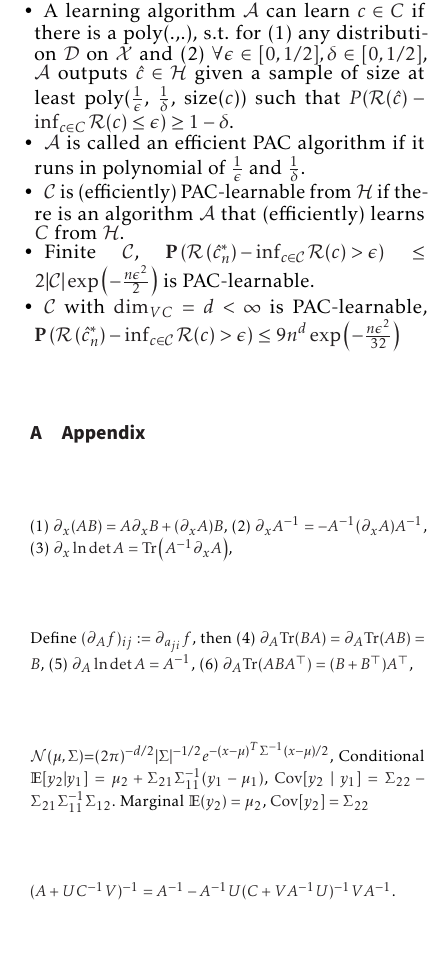
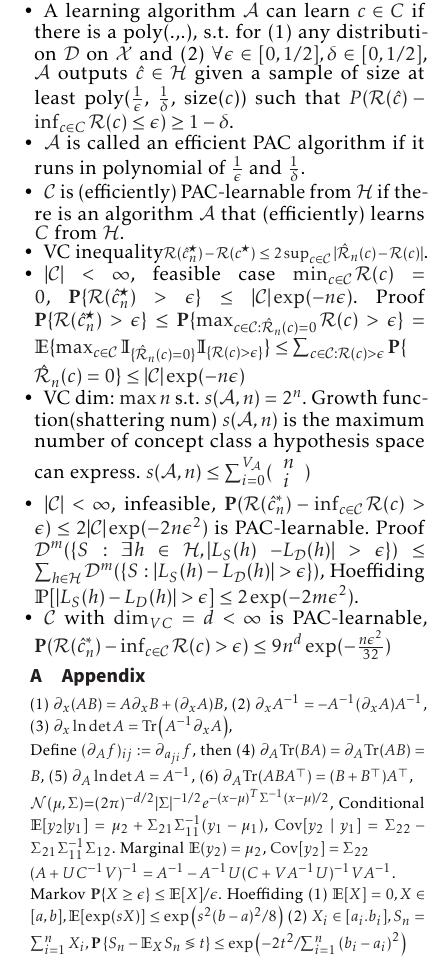
Before and after one commit to AlgebraLoveme/AML-cheatsheet, a LaTeX document (main.tex, which reads section/appendix.tex, section/pac.tex): part of page 2 of 2, cut so that both start at the same text, the shorter picture padded with empty space. Compiled offline with pdfLaTeX.

Commit message:
Final one

```diff
--- a/main.tex
+++ b/main.tex
@@ -18,6 +18,7 @@
 \usepackage[shortlabels]{enumitem}
 \usepackage{flushend}
 
+\raggedend
 
 \newif\iflong
 \longtrue % \longfalse for short version and \longtrue for long version
--- a/section/appendix.tex
+++ b/section/appendix.tex
@@ -14,6 +14,8 @@
     Marginal $\mathbb{E} (y_2 ) = \mu_2$, $\operatorname{Cov}[y_2] = \Sigma_{22}$
 
     $(A + U C^{-1} V)^{-1} = A^{-1} - A^{-1}U(C+VA^{-1}U)^{-1}V A^{-1}$.
+
+    Markov $\mathbf{P}\{X \geq \epsilon\} \leq {\mathbb{E}[X]}/{\epsilon}$. Hoeffiding (1) $\mathbb{E}[X] = 0, X\in[a,b], \mathbb{E}[\exp (s X)] \leq \exp \left(s^{2}(b-a)^{2} / 8\right)$ (2) $X_i \in [a_i. b_i], S_{n}=\sum_{i=1}^{n} X_{i},\mathbf{P}\left\{S_{n}-\mathbb{E}_{X} S_{n} \lessgtr  t\right\} \leq \exp \left(-{2 t^{2}} / {\sum_{i=1}^{n}\left(b_{i}-a_{i}\right)^{2}}\right)$
 \end{scriptsize}
 % $\frac{\partial}{\partial \Sigma} \log|\Sigma| = \Sigma^{-T}$.
 
--- a/section/pac.tex
+++ b/section/pac.tex
@@ -4,6 +4,13 @@
     \item A learning algorithm $\mathcal{A}$ can learn $c\in C$ if there is a poly(.,.), s.t. for (1) any distribution $\mathcal{D}$ on $\mathcal{X}$ and (2) $\forall \epsilon\in [0, 1/2],\delta\in [0, 1/2]$, $\mathcal{A}$ outputs $\hat{c}\in \mathcal{H}$ given a sample of size at least poly($\frac{1}{\epsilon}$, $\frac{1}{\delta}$, size($c$)) such that $P(\mathcal{R}(\hat{c})-\inf_{c\in C}\mathcal{R}(c)\le\epsilon) \ge 1-\delta$.
     \item $\mathcal{A}$ is called an efficient PAC algorithm if it runs in polynomial of $\frac{1}{\epsilon}$ and $\frac{1}{\delta}$.
     \item $\mathcal{C}$ is (efficiently) PAC-learnable from $\mathcal{H}$ if there is an algorithm $\mathcal{A}$ that (efficiently) learns $C$ from $\mathcal{H}$.
-    \item Finite $\mathcal{C}$, $\mathbf{P}\left(\mathcal{R}\left(\hat{c}_{n}^{*}\right)-\inf _{c \in \mathcal{C}} \mathcal{R}(c)>\epsilon\right) \leq 2|\mathcal{C}| \exp \left(-\frac{n \epsilon^{2}}{2}\right)$  is PAC-learnable.
-    \item $\mathcal{C}$ with $\mathrm{dim}_{VC} = d<\infty$ is PAC-learnable, $\mathbf{P}\left(\mathcal{R}\left(\hat{c}_{n}^{*}\right)-\inf _{c \in \mathcal{C}} \mathcal{R}(c)>\epsilon\right) \leq 9 n^{d} \exp \left(-\frac{n \epsilon^{2}}{32}\right)$
+    \item VC inequality\begin{scriptsize}$\mathcal{R}(\hat{c}_{n}^{\star})-\mathcal{R}(c^{\star}) \leq 2 \sup _{c \in \mathcal{C}}|\hat{\mathcal{R}}_{n}(c)-\mathcal{R}(c)|$\end{scriptsize}.
+    \item $|\mathcal{C}|<\infty$, feasible case $\min _{c \in \mathcal{C}} \mathcal{R}(c)=0$, $\mathbf{P}\{\mathcal{R}(\hat{c}_{n}^{\star})>\epsilon\} \leq|\mathcal{C}| \exp (-n \epsilon)$.
+        Proof $\mathbf{P}\{\mathcal{R}(\hat{c}_{n}^{\star})>\epsilon\} \leq \mathbf{P}\{\max _{c \in \mathcal{C}: \hat{\mathcal{R}}_{n}(c)=0} \mathcal{R}(c)>\epsilon\} = \mathbb{E}\{\max _{c \in \mathcal{C}} \mathbb{I}_{\{\hat{\mathcal{R}}_{n}(c)=0\}} \mathbb{I}_{\{\mathcal{R}(c)>\epsilon\}}\}\leq \sum_{c \in \mathcal{C}: \mathcal{R}(c)>\epsilon} \mathbf{P}\{$\\$\hat{\mathcal{R}}_{n}(c)=0\} \leq|\mathcal{C}| \exp (-n \epsilon)$
+
+    \item VC dim: $\max n$ s.t. $s(\mathcal{A}, n)=2^{n}$. Growth function(shattering num) $s(\mathcal{A}, n)$ is the maximum number of concept class a hypothesis space can express. $s(\mathcal{A}, n) \leq \sum_{i=0}^{V_{\mathcal{A}}}(\begin{array}{l}n \\i\end{array})$
+    \item $|\mathcal{C}|<\infty$, infeasible, $\mathbf{P}(\mathcal{R}(\hat{c}_{n}^{*})-\inf _{c \in \mathcal{C}} \mathcal{R}(c)>\epsilon) \leq 2|\mathcal{C}| \exp (-2{n \epsilon^{2}})$  is PAC-learnable.
+          Proof $\mathcal{D}^{m}(\{S: \exists h \in \mathcal{H},|L_{S}(h)$ $-L_{\mathcal{D}}(h)|>\epsilon\})\leq \sum_{h \in \mathcal{H}} \mathcal{D}^{m}(\{S:|L_{S}(h)-L_{\mathcal{D}}(h)|>\epsilon\})$, Hoeffiding $\mathbb{P}[|L_{S}(h)-L_{D}(h)|>\epsilon] \leq 2 \exp (-2 m \epsilon^{2})$.
+
+    \item $\mathcal{C}$ with $\mathrm{dim}_{VC} = d<\infty$ is PAC-learnable, $\mathbf{P}(\mathcal{R}(\hat{c}_{n}^{*})-\inf _{c \in \mathcal{C}} \mathcal{R}(c)>\epsilon) \leq 9 n^{d} \exp (-\frac{n \epsilon^{2}}{32})$
 \end{itemize}
```
Also changed, not shown: main.pdf, main.tex (4 more changed lines).
